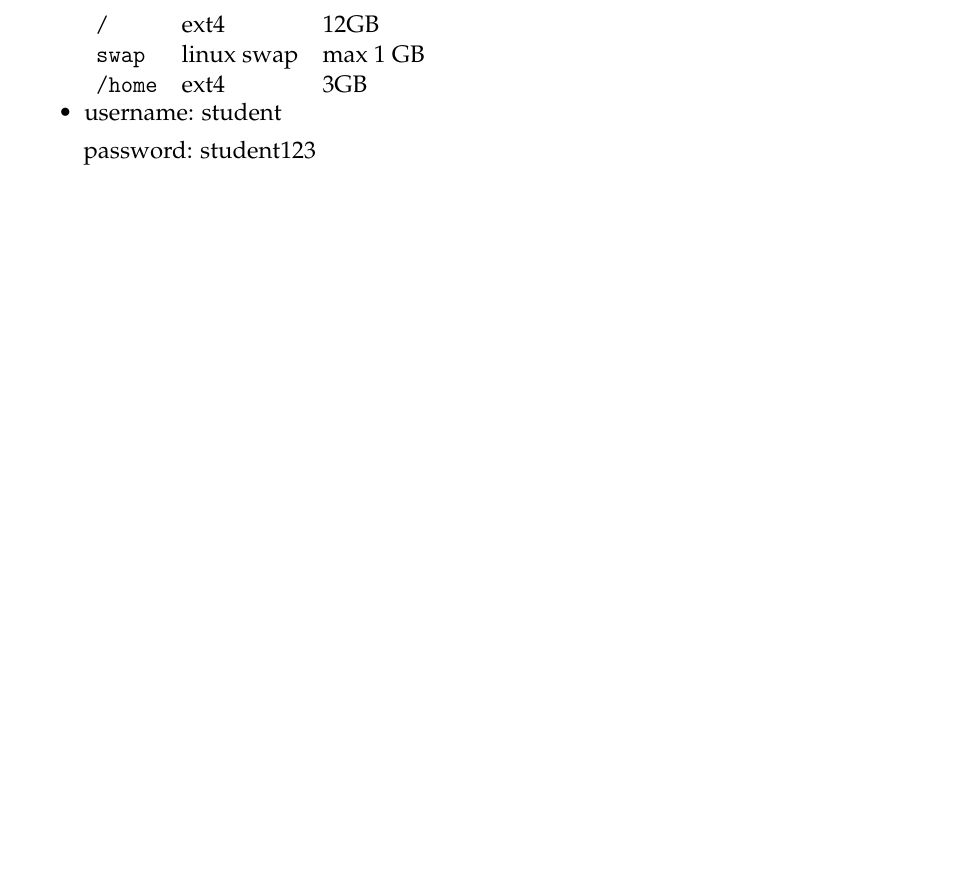
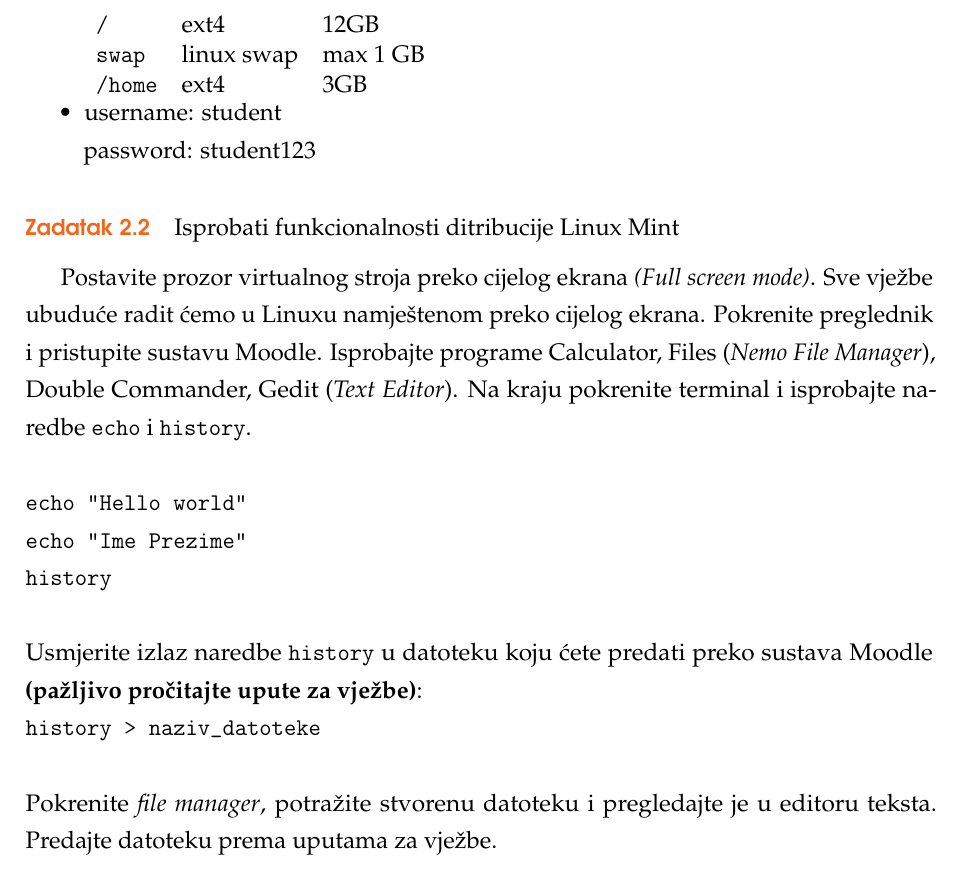
Before and after one commit to ldespala/OSvjezbe, a LaTeX book (OSvjezbe.tex, which reads OSvjezba01.tex): part of page 8 of 39, cut so that both start at the same text, the shorter picture padded with empty space. Compiled offline with pdfLaTeX.

Commit message:
Vježba 1, zadatak 2 (teminal i upload historija)

```diff
--- a/OSvjezba01.tex
+++ b/OSvjezba01.tex
@@ -29,3 +29,22 @@ U ovoj vježbi instalirat ćemo Linux OS Mint distribuciju koja je bazirana na U
       password: student123
 \end{itemize}
 \end{zadatak}
+
+ \begin{zadatak} Isprobati funkcionalnosti ditribucije Linux Mint
+
+Postavite prozor virtualnog stroja preko cijelog ekrana \textit{(Full screen mode)}. Sve vježbe ubuduće radit ćemo u Linuxu namještenom preko cijelog ekrana. Pokrenite preglednik i pristupite sustavu Moodle. Isprobajte programe Calculator, Files (\textit{Nemo File Manager}), Double Commander, Gedit (\textit{Text Editor}). Na kraju pokrenite terminal i isprobajte naredbe \texttt{echo} i \texttt{history}.
+\\
+\\
+\texttt{echo "Hello world"}\break
+\texttt{echo "Ime Prezime"}\break
+\texttt{history}
+\\
+\\
+Usmjerite izlaz naredbe \texttt{history} u datoteku koju ćete predati preko sustava Moodle \textbf{(pažljivo pročitajte upute za vježbe)}:\\
+\texttt{history  \textgreater \  naziv\_datoteke}
+\\
+\\
+Pokrenite \textit{file manager}, potražite stvorenu datoteku i pregledajte je u editoru teksta.
+Predajte datoteku prema uputama za vježbe.
+
+\end{zadatak}
```
